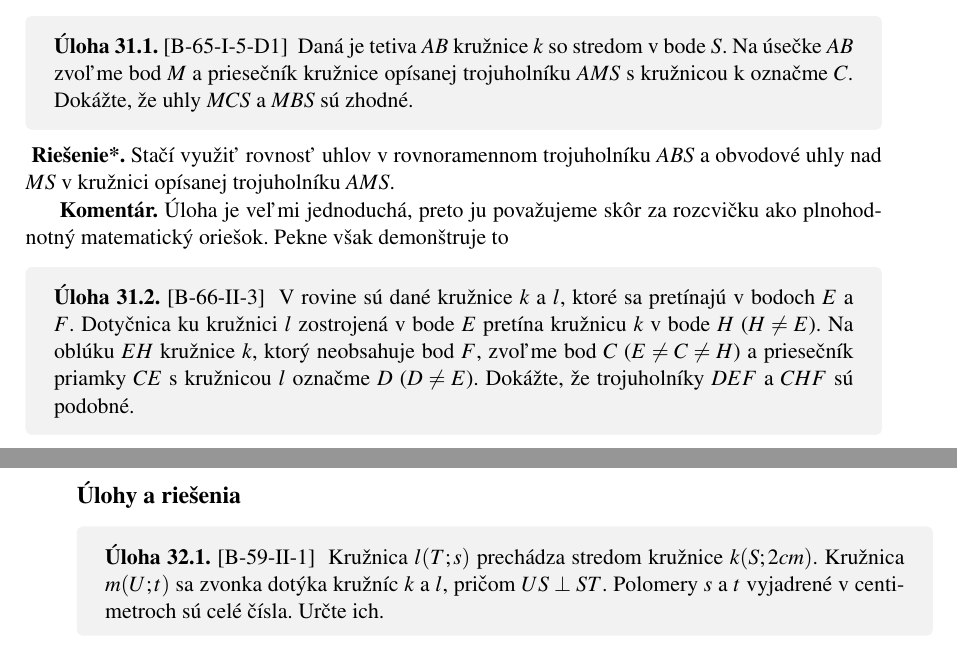
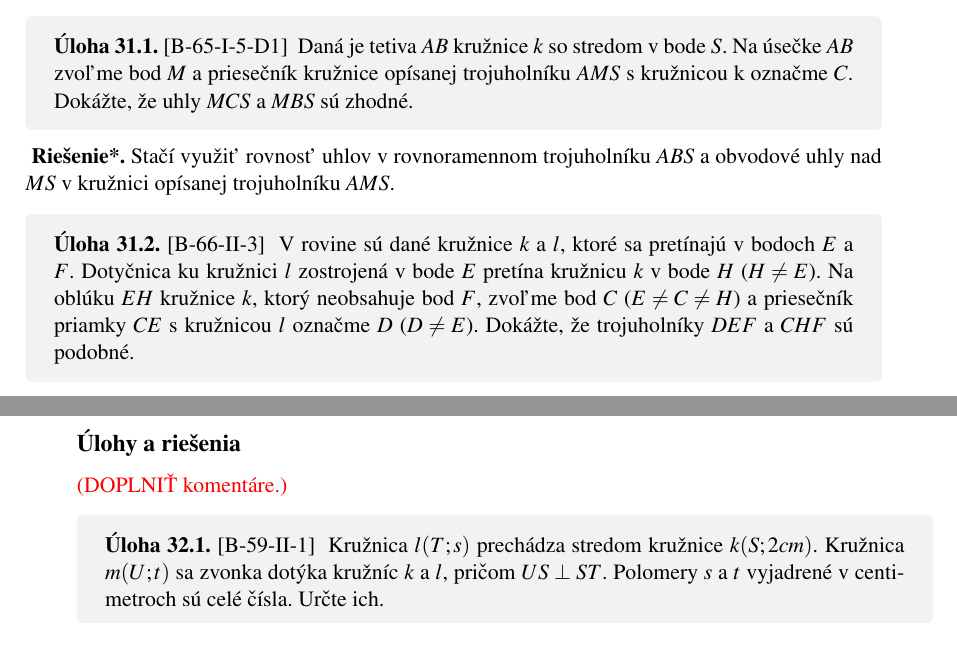
Before and after one commit to pancelka/diplomova_laska, a LaTeX book (main.tex, which reads seminars/seminar31.tex, seminars/seminar32.tex): two parts of pages 148 and 151 of 160, joined at a grey line, cut so that both start at the same text. Compiled offline with pdfLaTeX.

Commit message:
Add reminders.

```diff
--- a/seminars/seminar31.tex
+++ b/seminars/seminar31.tex
@@ -12,9 +12,11 @@ Geometria -- stredové, obvodové, úsekové uhly, tetivové štvoruholníky
 
 \subsection*{Úlohy a riešenia}
 
+\todo{DOPLNIŤ komentáre.}
+
 \input{problems/B-65-I-5-D1.tex}
 
-\kom Úloha je veľmi jednoduchá, preto ju považujeme skôr za rozcvičku ako plnohodnotný matematický oriešok. Pekne však demonštruje to
+%\kom Úloha je veľmi jednoduchá, preto ju považujeme skôr za rozcvičku ako plnohodnotný matematický oriešok. Pekne však demonštruje to
 
 \input{problems/B-66-II-3.tex}
 
--- a/seminars/seminar32.tex
+++ b/seminars/seminar32.tex
@@ -10,6 +10,8 @@ Precvičiť komplexnejšie úlohy zahŕňajúce geometrické výpočty
 
 
 \subsection*{Úlohy a riešenia}
+
+\todo{DOPLNIŤ komentáre.}
 
 \input{problems/B-59-II-1.tex}
 
```
Also changed, not shown: seminars/seminar18.tex (+2 -0 lines), seminars/seminar28.tex (+2 -0 lines).
